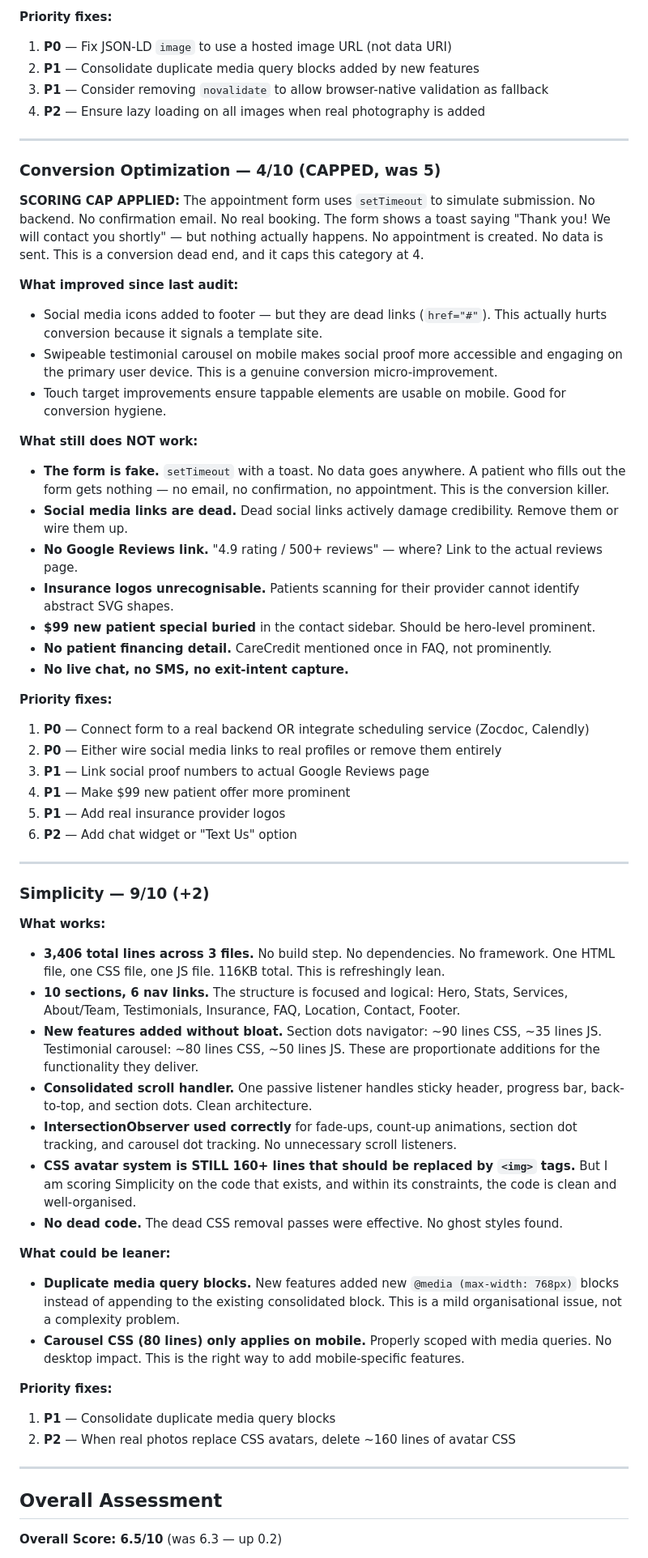
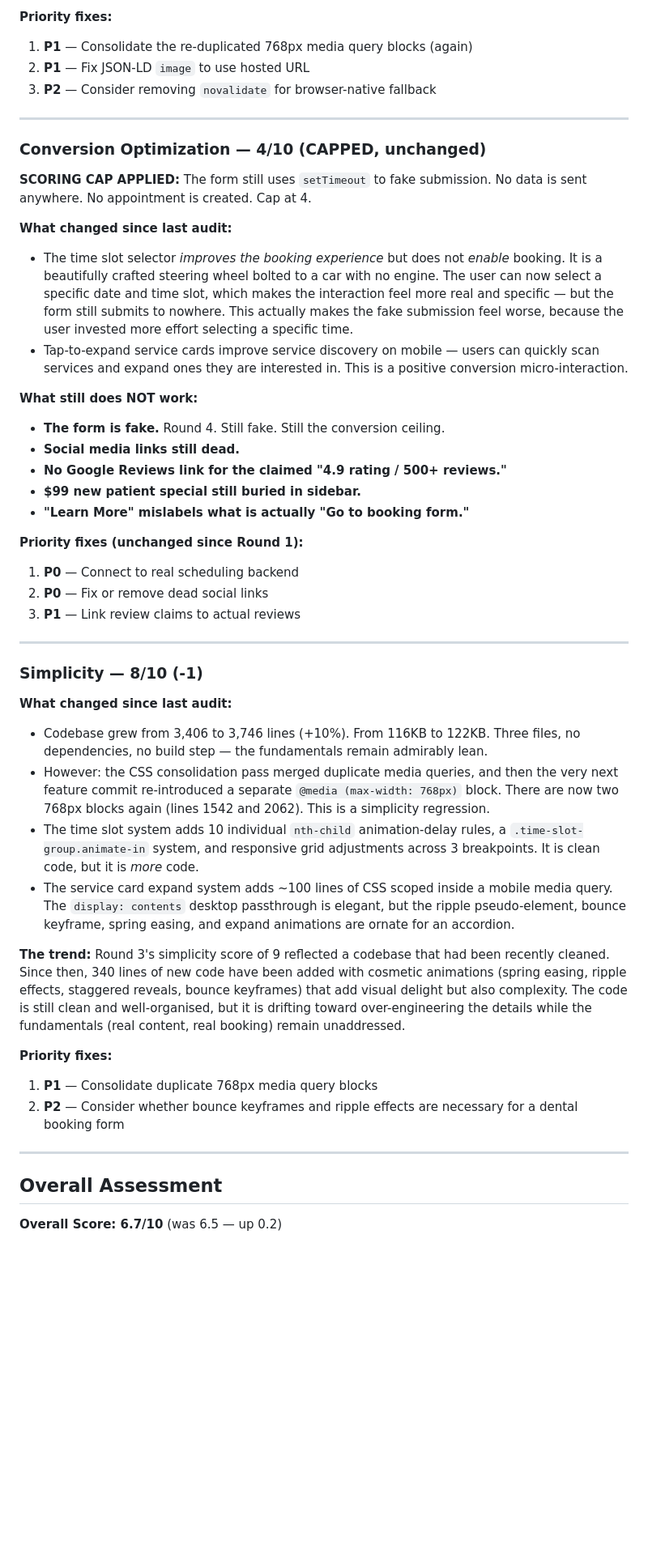
Before and after one commit to zed0minat0r/dental-office-site, a Markdown page: AUDIT.md, the part around one of its changes. Shown at 81% size. GitHub-like rendering; blank space fills up the shorter version.

Commit message:
Audit round 4: 6.7/10 overall, UX hits 9, caps unchanged
Co-Authored-By: Claude Opus 4.6 (1M context) <noreply@anthropic.com>

```diff
--- a/AUDIT.md
+++ b/AUDIT.md
@@ -154,62 +160,50 @@
 
 **Priority fixes:**
-1. **P0** — Fix JSON-LD `image` to use a hosted image URL (not data URI)
-2. **P1** — Consolidate duplicate media query blocks added by new features
-3. **P1** — Consider removing `novalidate` to allow browser-native validation as fallback
-4. **P2** — Ensure lazy loading on all images when real photography is added
+1. **P1** — Consolidate the re-duplicated 768px media query blocks (again)
+2. **P1** — Fix JSON-LD `image` to use hosted URL
+3. **P2** — Consider removing `novalidate` for browser-native fallback
 
 ---
 
-### Conversion Optimization — 4/10 (CAPPED, was 5)
+### Conversion Optimization — 4/10 (CAPPED, unchanged)
 
-**SCORING CAP APPLIED:** The appointment form uses `setTimeout` to simulate submission. No backend. No confirmation email. No real booking. The form shows a toast saying "Thank you! We will contact you shortly" — but nothing actually happens. No appointment is created. No data is sent. This is a conversion dead end, and it caps this category at 4.
+**SCORING CAP APPLIED:** The form still uses `setTimeout` to fake submission. No data is sent anywhere. No appointment is created. Cap at 4.
 
-**What improved since last audit:**
-- Social media icons added to footer — but they are dead links (`href="#"`). This actually hurts conversion because it signals a template site.
-- Swipeable testimonial carousel on mobile makes social proof more accessible and engaging on the primary user device. This is a genuine conversion micro-improvement.
-- Touch target improvements ensure tappable elements are usable on mobile. Good for conversion hygiene.
+**What changed since last audit:**
+- The time slot selector *improves the booking experience* but does not *enable* booking. It is a beautifully crafted steering wheel bolted to a car with no engine. The user can now select a specific date and time slot, which makes the interaction feel more real and specific — but the form still submits to nowhere. This actually makes the fake submission feel worse, because the user invested more effort selecting a specific time.
+- Tap-to-expand service cards improve service discovery on mobile — users can quickly scan services and expand ones they are interested in. This is a positive conversion micro-interaction.
 
 **What still does NOT work:**
-- **The form is fake.** `setTimeout` with a toast. No data goes anywhere. A patient who fills out the form gets nothing — no email, no confirmation, no appointment. This is the conversion killer.
-- **Social media links are dead.** Dead social links actively damage credibility. Remove them or wire them up.
-- **No Google Reviews link.** "4.9 rating / 500+ reviews" — where? Link to the actual reviews page.
-- **Insurance logos unrecognisable.** Patients scanning for their provider cannot identify abstract SVG shapes.
-- **$99 new patient special buried** in the contact sidebar. Should be hero-level prominent.
-- **No patient financing detail.** CareCredit mentioned once in FAQ, not prominently.
-- **No live chat, no SMS, no exit-intent capture.**
+- **The form is fake.** Round 4. Still fake. Still the conversion ceiling.
+- **Social media links still dead.**
+- **No Google Reviews link for the claimed "4.9 rating / 500+ reviews."**
+- **$99 new patient special still buried in sidebar.**
+- **"Learn More" mislabels what is actually "Go to booking form."**
 
-**Priority fixes:**
-1. **P0** — Connect form to a real backend OR integrate scheduling service (Zocdoc, Calendly)
-2. **P0** — Either wire social media links to real profiles or remove them entirely
-3. **P1** — Link social proof numbers to actual Google Reviews page
-4. **P1** — Make $99 new patient offer more prominent
-5. **P1** — Add real insurance provider logos
-6. **P2** — Add chat widget or "Text Us" option
+**Priority fixes (unchanged since Round 1):**
+1. **P0** — Connect to real scheduling backend
+2. **P0** — Fix or remove dead social links
+3. **P1** — Link review claims to actual reviews
 
 ---
 
-### Simplicity — 9/10 (+2)
+### Simplicity — 8/10 (-1)
 
-**What works:**
-- **3,406 total lines across 3 files.** No build step. No dependencies. No framework. One HTML file, one CSS file, one JS file. 116KB total. This is refreshingly lean.
-- **10 sections, 6 nav links.** The structure is focused and logical: Hero, Stats, Services, About/Team, Testimonials, Insurance, FAQ, Location, Contact, Footer.
-- **New features added without bloat.** Section dots navigator: ~90 lines CSS, ~35 lines JS. Testimonial carousel: ~80 lines CSS, ~50 lines JS. These are proportionate additions for the functionality they deliver.
-- **Consolidated scroll handler.** One passive listener handles sticky header, progress bar, back-to-top, and section dots. Clean architecture.
-- **IntersectionObserver used correctly** for fade-ups, count-up animations, section dot tracking, and carousel dot tracking. No unnecessary scroll listeners.
-- **CSS avatar system is STILL 160+ lines that should be replaced by `<img>` tags.** But I am scoring Simplicity on the code that exists, and within its constraints, the code is clean and well-organised.
-- **No dead code.** The dead CSS removal passes were effective. No ghost styles found.
+**What changed since last audit:**
+- Codebase grew from 3,406 to 3,746 lines (+10%). From 116KB to 122KB. Three files, no dependencies, no build step — the fundamentals remain admirably lean.
+- However: the CSS consolidation pass merged duplicate media queries, and then the very next feature commit re-introduced a separate `@media (max-width: 768px)` block. There are now two 768px blocks again (lines 1542 and 2062). This is a simplicity regression.
+- The time slot system adds 10 individual `nth-child` animation-delay rules, a `.time-slot-group.animate-in` system, and responsive grid adjustments across 3 breakpoints. It is clean code, but it is *more* code.
+- The service card expand system adds ~100 lines of CSS scoped inside a mobile media query. The `display: contents` desktop passthrough is elegant, but the ripple pseudo-element, bounce keyframe, spring easing, and expand animations are ornate for an accordion.
 
-**What could be leaner:**
-- **Duplicate media query blocks.** New features added new `@media (max-width: 768px)` blocks instead of appending to the existing consolidated block. This is a mild organisational issue, not a complexity problem.
-- **Carousel CSS (80 lines) only applies on mobile.** Properly scoped with media queries. No desktop impact. This is the right way to add mobile-specific features.
+**The trend:** Round 3's simplicity score of 9 reflected a codebase that had been recently cleaned. Since then, 340 lines of new code have been added with cosmetic animations (spring easing, ripple effects, staggered reveals, bounce keyframes) that add visual delight but also complexity. The code is still clean and well-organised, but it is drifting toward over-engineering the details while the fundamentals (real content, real booking) remain unaddressed.
 
 **Priority fixes:**
-1. **P1** — Consolidate duplicate media query blocks
-2. **P2** — When real photos replace CSS avatars, delete ~160 lines of avatar CSS
+1. **P1** — Consolidate duplicate 768px media query blocks
+2. **P2** — Consider whether bounce keyframes and ripple effects are necessary for a dental booking form
 
 ---
 
 ## Overall Assessment
 
-**Overall Score: 6.5/10** (was 6.3 — up 0.2)
+**Overall Score: 6.7/10** (was 6.5 — up 0.2)
 
```
Also changed, not shown: other parts of AUDIT.md (+79 -74 lines), CHANGELOG.md (+10 -0 lines).
